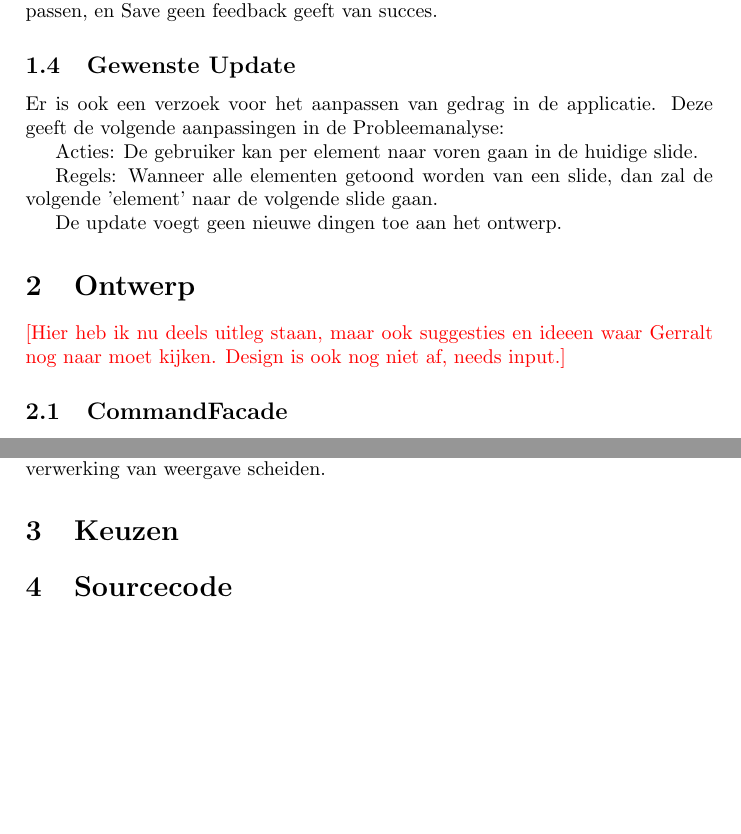
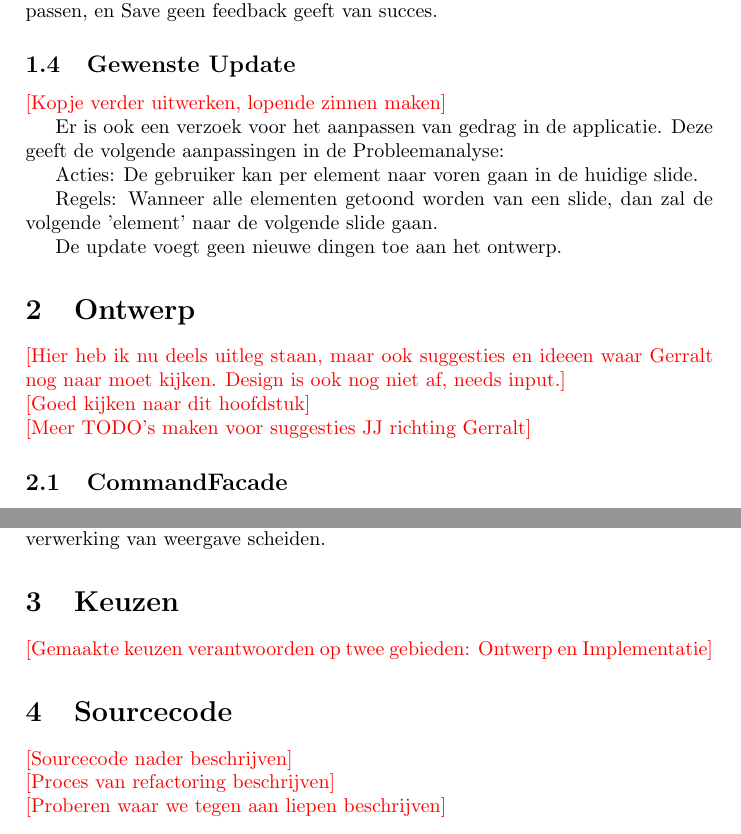
Before and after one commit to jsa06/sandeegottemaker, a LaTeX document (verslag_eindopdracht.tex): two parts of pages 3 and 4 of 4, joined at a grey line, cut so that both start at the same text, the shorter picture padded with empty space. Compiled offline with pdfLaTeX.

Commit message:
TODO's toegevoegd aan verslag

```diff
--- a/verslag_eindopdracht.tex
+++ b/verslag_eindopdracht.tex
@@ -97,6 +103,8 @@ Presentatie opent. New een leeg scherm geeft zonder mogelijkheden iets aan te
 passen, en Save geen feedback geeft van succes.
 
 \subsection{Gewenste Update}
+\todo{Kopje verder uitwerken, lopende zinnen maken}
+
 Er is ook een verzoek voor het aanpassen van gedrag in de applicatie. Deze geeft
 de volgende aanpassingen in de Probleemanalyse:
 
@@ -110,6 +118,10 @@ De update voegt geen nieuwe dingen toe aan het ontwerp.
 \section{Ontwerp}
 \todo{Hier heb ik nu deels uitleg staan, maar ook suggesties en ideeen waar
 Gerralt nog naar moet kijken. Design is ook nog niet af, needs input.}
+\\
+\todo{Goed kijken naar dit hoofdstuk}
+\\
+\todo{Meer TODO's maken voor suggesties JJ richting Gerralt}
 
 \subsection{CommandFacade}
 MenuController en KeyController bieden beiden de mogelijkheid om commando's aan
@@ -157,9 +169,14 @@ Primaire doel is dingen in zoveel mogelijk losse componenten op te delen.
 Vooral verwerking van weergave scheiden.
 
 \section{Keuzen}
-
+\todo{Gemaakte keuzen verantwoorden op twee gebieden: Ontwerp en Implementatie}
 
 
 \section{Sourcecode}
+\todo{Sourcecode nader beschrijven}
+\\
+\todo{Proces van refactoring beschrijven}
+\\
+\todo{Proberen waar we tegen aan liepen beschrijven}
 
 \end{document}
```
Also changed, not shown: verslag_eindopdracht.tex (8 more changed lines).
